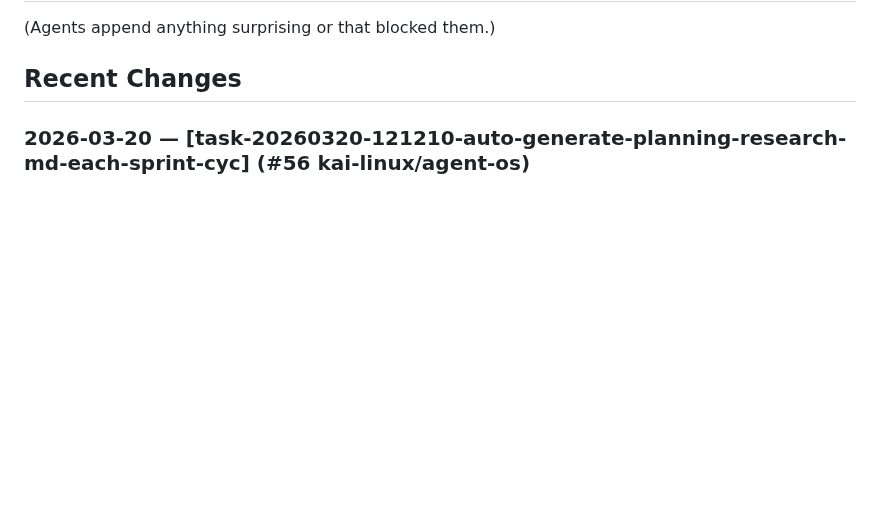
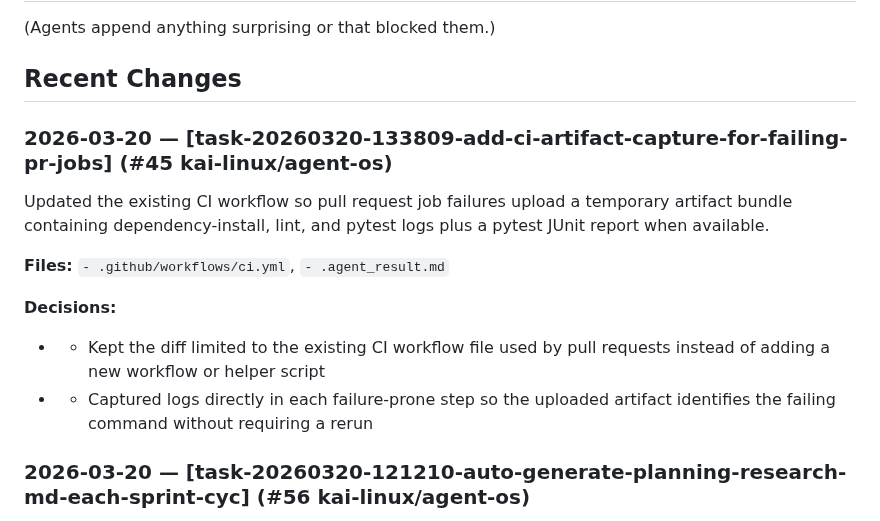
Before and after one commit to kai-linux/agent-os, a Markdown page: CODEBASE.md, the part around the change. Drawn GitHub-style; blank space fills up the shorter version.

Commit message:
chore: update CODEBASE.md after task-20260320-133809-add-ci-artifact-capture-for-failing-pr-jobs

```diff
--- a/CODEBASE.md
+++ b/CODEBASE.md
@@ -15,6 +15,16 @@
 (Agents append anything surprising or that blocked them.)
 
 ## Recent Changes
+
+### 2026-03-20 — [task-20260320-133809-add-ci-artifact-capture-for-failing-pr-jobs] (#45 kai-linux/agent-os)
+Updated the existing CI workflow so pull request job failures upload a temporary artifact bundle containing dependency-install, lint, and pytest logs plus a pytest JUnit report when available.
+
+**Files:** `- .github/workflows/ci.yml`, `- .agent_result.md`
+
+**Decisions:**
+  - - Kept the diff limited to the existing CI workflow file used by pull requests instead of adding a new workflow or helper script
+  - - Captured logs directly in each failure-prone step so the uploaded artifact identifies the failing command without requiring a rerun
+
 
 ### 2026-03-20 — [task-20260320-121210-auto-generate-planning-research-md-each-sprint-cyc] (#56 kai-linux/agent-os)
 deepseek failed before producing a valid result file. Runner exited with code 1 while executing `/home/kai/agent-os/bin/agent_runner.sh deepseek /srv/worktrees/agent-os/task-20260320-121210-auto-generate-planning-research-md-each-sprint-cyc /home/kai/agent-os/runtime/tmp/task-20260320-121210-auto-generate-planning-research-md-each-sprint-cyc.txt`. Classified as: authentication failure. Orchestrator rescued and pushed the worktree changes.
```
